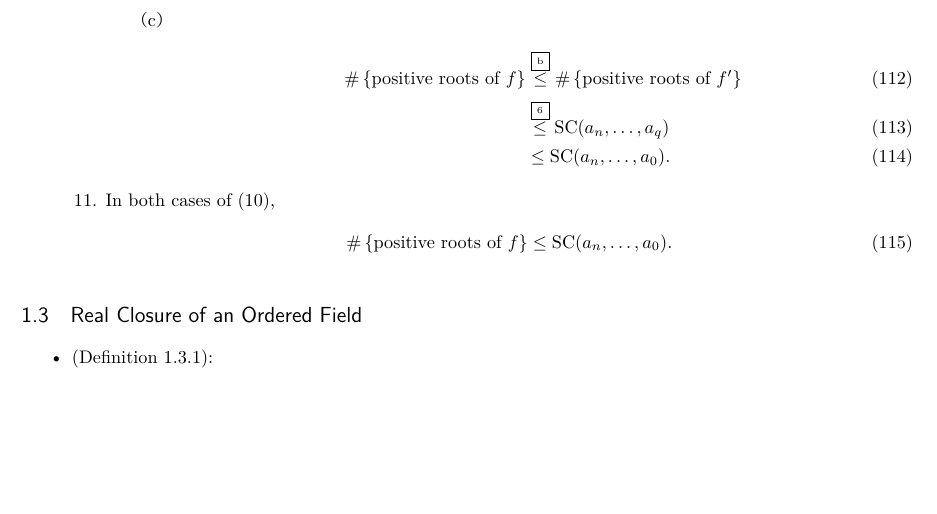
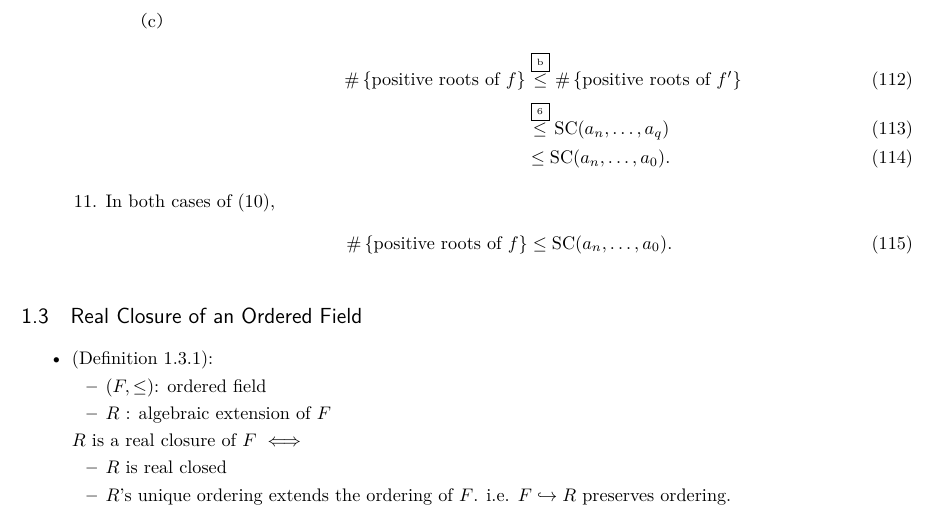
Before and after one commit to ashiato45/bochnak_realAG, a LaTeX document (memo/main.tex): part of page 19 of 19, cut so that both start at the same text, the shorter picture padded with empty space. Compiled offline with LuaLaTeX.

Commit message:
Writing definition of 1.3

```diff
--- a/memo/main.tex
+++ b/memo/main.tex
@@ -1648,7 +1648,16 @@
 \label{sub:Real Closure of an Ordered Field}
 \begin{itemize}
   \item (Definition 1.3.1):
-
+  \begin{itemize}
+    \item $(F,\le)$: ordered field
+    \item $R$ : algebraic extension of $F$
+  \end{itemize}
+  $R$ is a real closure of $F$ $\iff$
+  \begin{itemize}
+    \item $R$ is real closed
+    \item $R$'s unique ordering extends the ordering of $F$.
+    i.e. $F \hookrightarrow R$ preserves ordering.
+  \end{itemize}
 \end{itemize}
 
 
```
Also changed, not shown: memo/.latexmkrc, memo/main.pdf, 4 other files.
